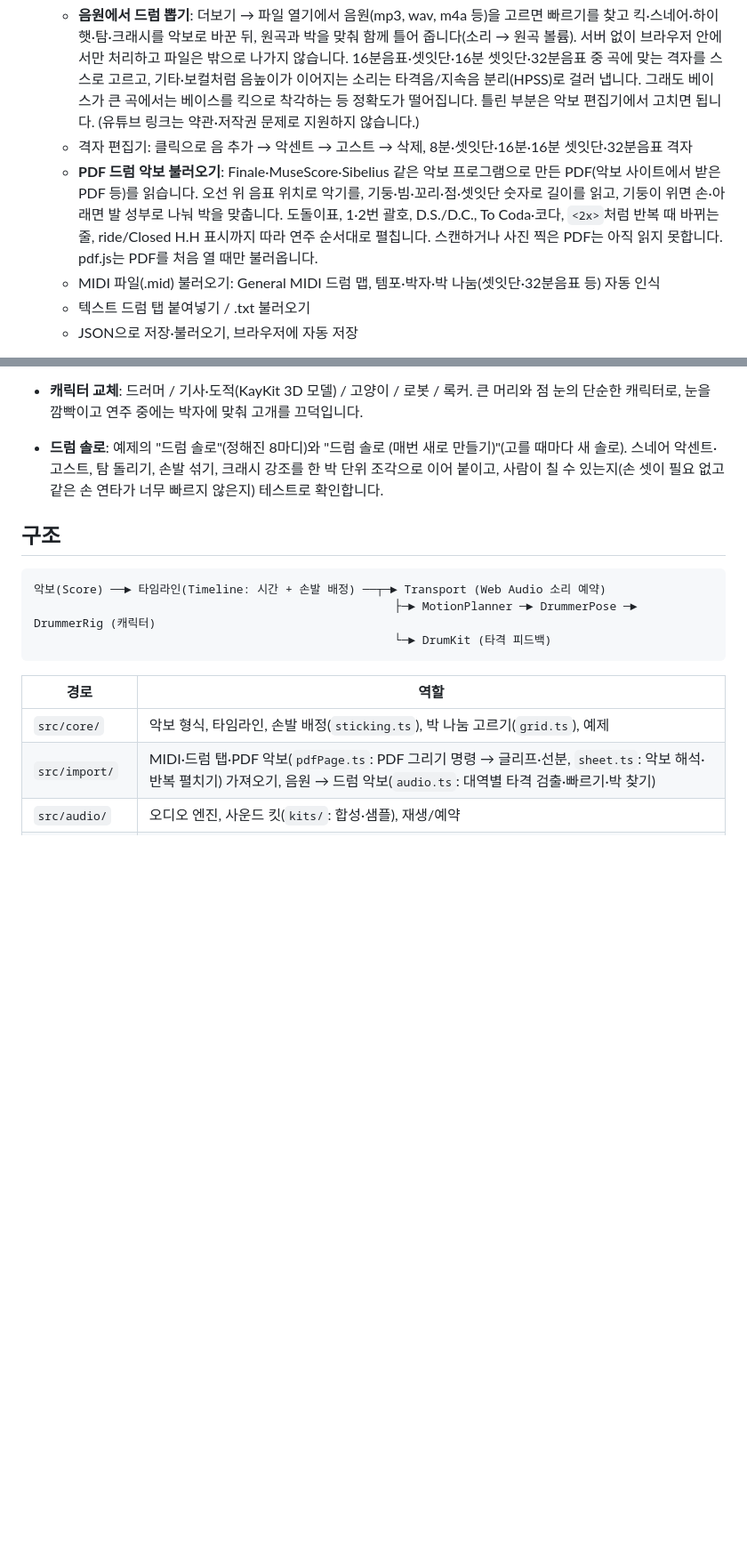
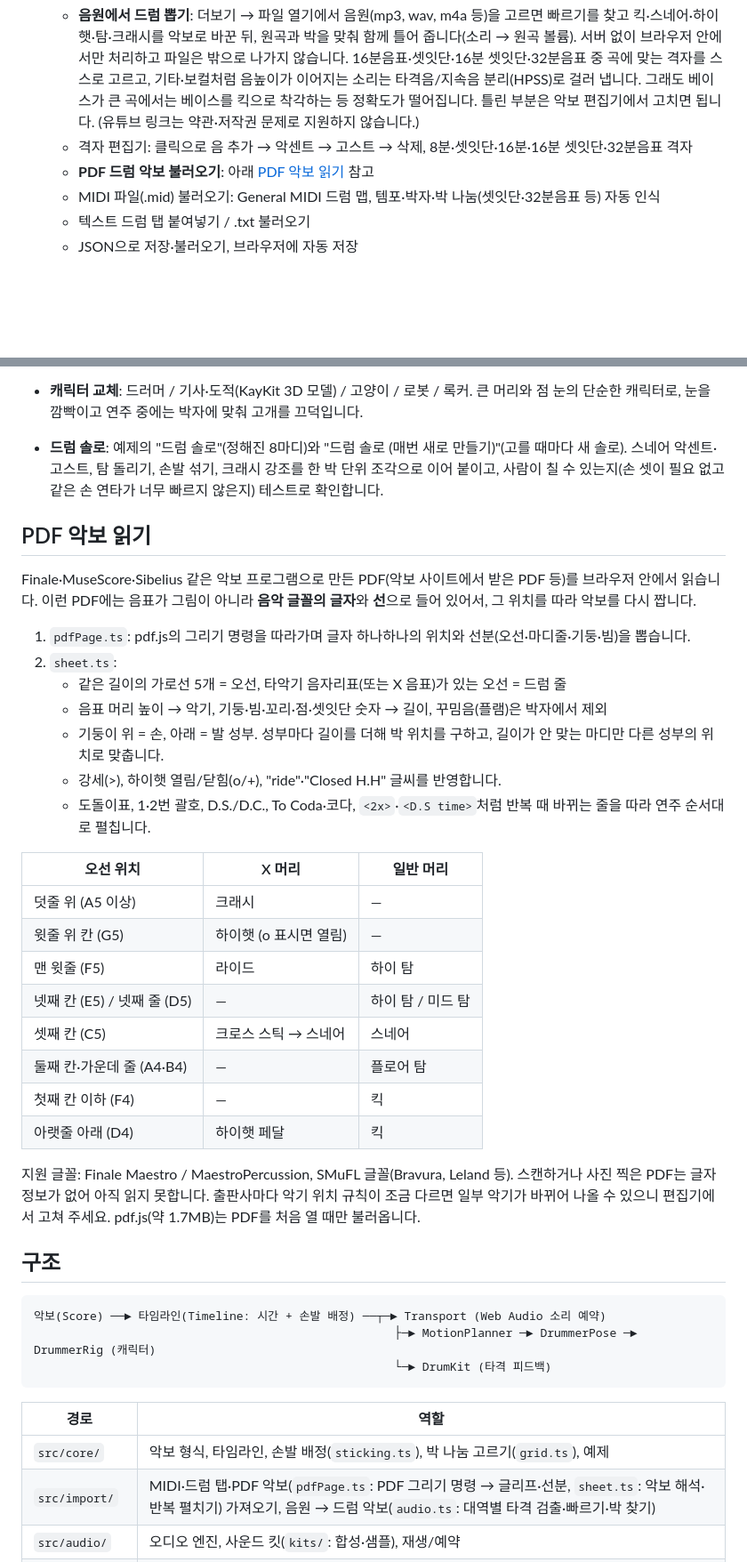
Before and after one commit to mynseo/DrumSimulator, a Markdown page: README.md, 2 parts joined by grey strips. Shown at 89% size. Drawn GitHub-style; blank space fills up the shorter version.

Commit message:
README: quick start, supported files and PDF reading notes
Co-Authored-By: Claude Opus 5.5 <noreply@anthropic.com>
Claude-Session: https://claude.ai/code/session_01WCRVuVcLZxBhsr9fojwmNB

```diff
--- a/README.md
+++ b/README.md
@@ -51,10 +68,7 @@ claude.ai 아티팩트처럼 파일 다운로드가 막힌 곳에서는 "저장"
     타격음/지속음 분리(HPSS)로 걸러 냅니다. 그래도 베이스가 큰 곡에서는 베이스를 킥으로 착각하는 등 정확도가 떨어집니다.
     틀린 부분은 악보 편집기에서 고치면 됩니다. (유튜브 링크는 약관·저작권 문제로 지원하지 않습니다.)
   - 격자 편집기: 클릭으로 음 추가 → 악센트 → 고스트 → 삭제, 8분·셋잇단·16분·16분 셋잇단·32분음표 격자
-  - **PDF 드럼 악보 불러오기**: Finale·MuseScore·Sibelius 같은 악보 프로그램으로 만든 PDF(악보 사이트에서 받은 PDF 등)를 읽습니다.
-    오선 위 음표 위치로 악기를, 기둥·빔·꼬리·점·셋잇단 숫자로 길이를 읽고, 기둥이 위면 손·아래면 발 성부로 나눠 박을 맞춥니다.
-    도돌이표, 1·2번 괄호, D.S./D.C., To Coda·코다, `<2x>`처럼 반복 때 바뀌는 줄, ride/Closed H.H 표시까지 따라 연주 순서대로 펼칩니다.
-    스캔하거나 사진 찍은 PDF는 아직 읽지 못합니다. pdf.js는 PDF를 처음 열 때만 불러옵니다.
+  - **PDF 드럼 악보 불러오기**: 아래 [PDF 악보 읽기](#pdf-악보-읽기) 참고
   - MIDI 파일(.mid) 불러오기: General MIDI 드럼 맵, 템포·박자·박 나눔(셋잇단·32분음표 등) 자동 인식
   - 텍스트 드럼 탭 붙여넣기 / .txt 불러오기
   - JSON으로 저장·불러오기, 브라우저에 자동 저장
@@ -75,6 +89,34 @@ claude.ai 아티팩트처럼 파일 다운로드가 막힌 곳에서는 "저장"
   - **내 샘플**: 내 오디오 파일(wav, mp3 등)을 악기마다 넣어 연주. 파일은 브라우저(IndexedDB)에만 저장됩니다.
 - **캐릭터 교체**: 드러머 / 기사·도적(KayKit 3D 모델) / 고양이 / 로봇 / 록커. 큰 머리와 점 눈의 단순한 캐릭터로, 눈을 깜빡이고 연주 중에는 박자에 맞춰 고개를 끄덕입니다.
 - **드럼 솔로**: 예제의 "드럼 솔로"(정해진 8마디)와 "드럼 솔로 (매번 새로 만들기)"(고를 때마다 새 솔로). 스네어 악센트·고스트, 탐 돌리기, 손발 섞기, 크래시 강조를 한 박 단위 조각으로 이어 붙이고, 사람이 칠 수 있는지(손 셋이 필요 없고 같은 손 연타가 너무 빠르지 않은지) 테스트로 확인합니다.
+
+## PDF 악보 읽기
+
+Finale·MuseScore·Sibelius 같은 악보 프로그램으로 만든 PDF(악보 사이트에서 받은 PDF 등)를 브라우저 안에서 읽습니다.
+이런 PDF에는 음표가 그림이 아니라 **음악 글꼴의 글자**와 **선**으로 들어 있어서, 그 위치를 따라 악보를 다시 짭니다.
+
+1. `pdfPage.ts`: pdf.js의 그리기 명령을 따라가며 글자 하나하나의 위치와 선분(오선·마디줄·기둥·빔)을 뽑습니다.
+2. `sheet.ts`:
+   - 같은 길이의 가로선 5개 = 오선, 타악기 음자리표(또는 X 음표)가 있는 오선 = 드럼 줄
+   - 음표 머리 높이 → 악기, 기둥·빔·꼬리·점·셋잇단 숫자 → 길이, 꾸밈음(플램)은 박자에서 제외
+   - 기둥이 위 = 손, 아래 = 발 성부. 성부마다 길이를 더해 박 위치를 구하고, 길이가 안 맞는 마디만 다른 성부의 위치로 맞춥니다.
+   - 강세(>), 하이햇 열림/닫힘(o/+), "ride"·"Closed H.H" 글씨를 반영합니다.
+   - 도돌이표, 1·2번 괄호, D.S./D.C., To Coda·코다, `<2x>`·`<D.S time>`처럼 반복 때 바뀌는 줄을 따라 연주 순서대로 펼칩니다.
+
+| 오선 위치 | X 머리 | 일반 머리 |
+| --- | --- | --- |
+| 덧줄 위 (A5 이상) | 크래시 | — |
+| 윗줄 위 칸 (G5) | 하이햇 (o 표시면 열림) | — |
+| 맨 윗줄 (F5) | 라이드 | 하이 탐 |
+| 넷째 칸 (E5) / 넷째 줄 (D5) | — | 하이 탐 / 미드 탐 |
+| 셋째 칸 (C5) | 크로스 스틱 → 스네어 | 스네어 |
+| 둘째 칸·가운데 줄 (A4·B4) | — | 플로어 탐 |
+| 첫째 칸 이하 (F4) | — | 킥 |
+| 아랫줄 아래 (D4) | 하이햇 페달 | 킥 |
+
+지원 글꼴: Finale Maestro / MaestroPercussion, SMuFL 글꼴(Bravura, Leland 등).
+스캔하거나 사진 찍은 PDF는 글자 정보가 없어 아직 읽지 못합니다. 출판사마다 악기 위치 규칙이 조금 다르면 일부 악기가 바뀌어 나올 수 있으니 편집기에서 고쳐 주세요.
+pdf.js(약 1.7MB)는 PDF를 처음 열 때만 불러옵니다.
 
 ## 구조
 
```
Also changed, not shown: other parts of README.md (+19 -2 lines).
